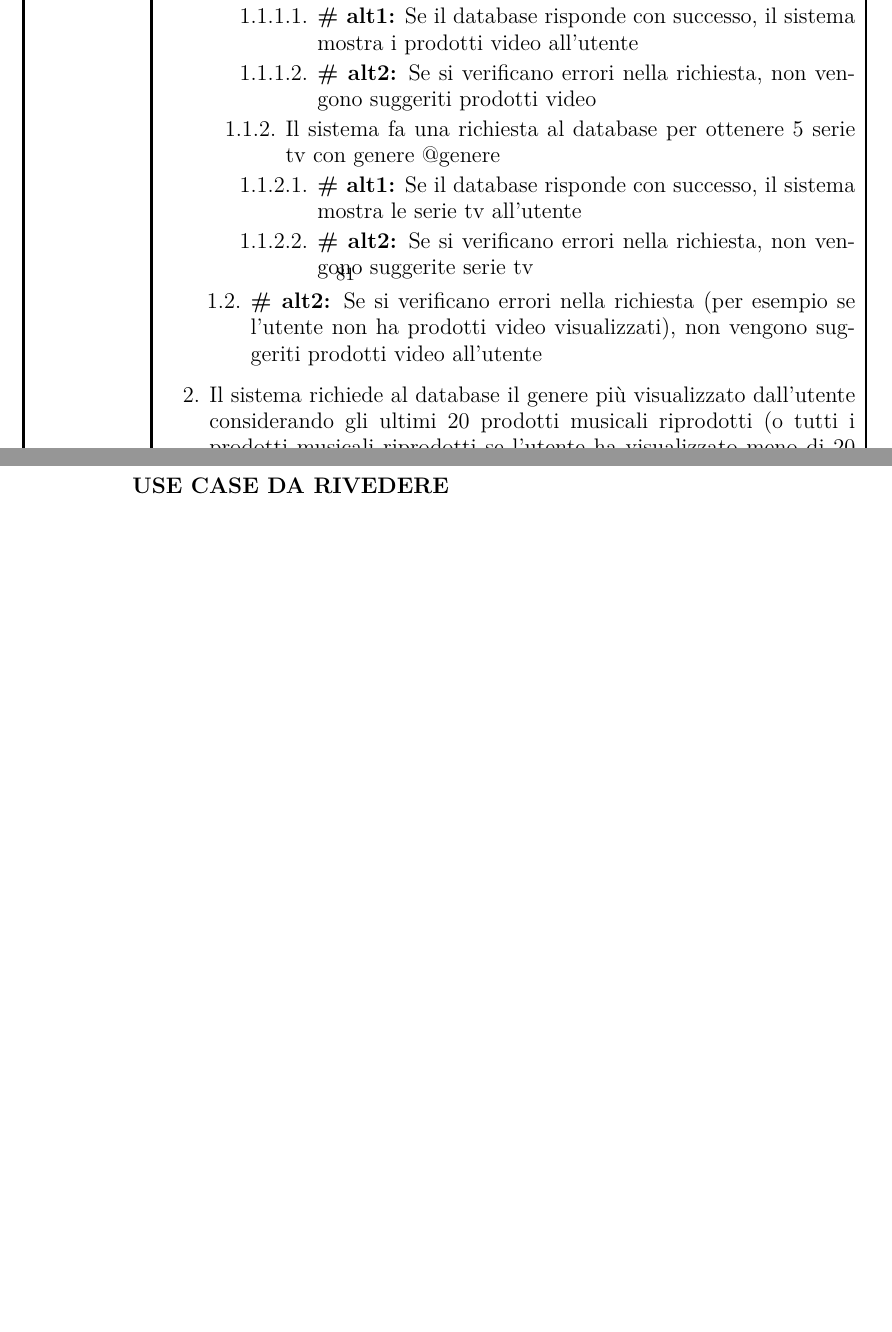
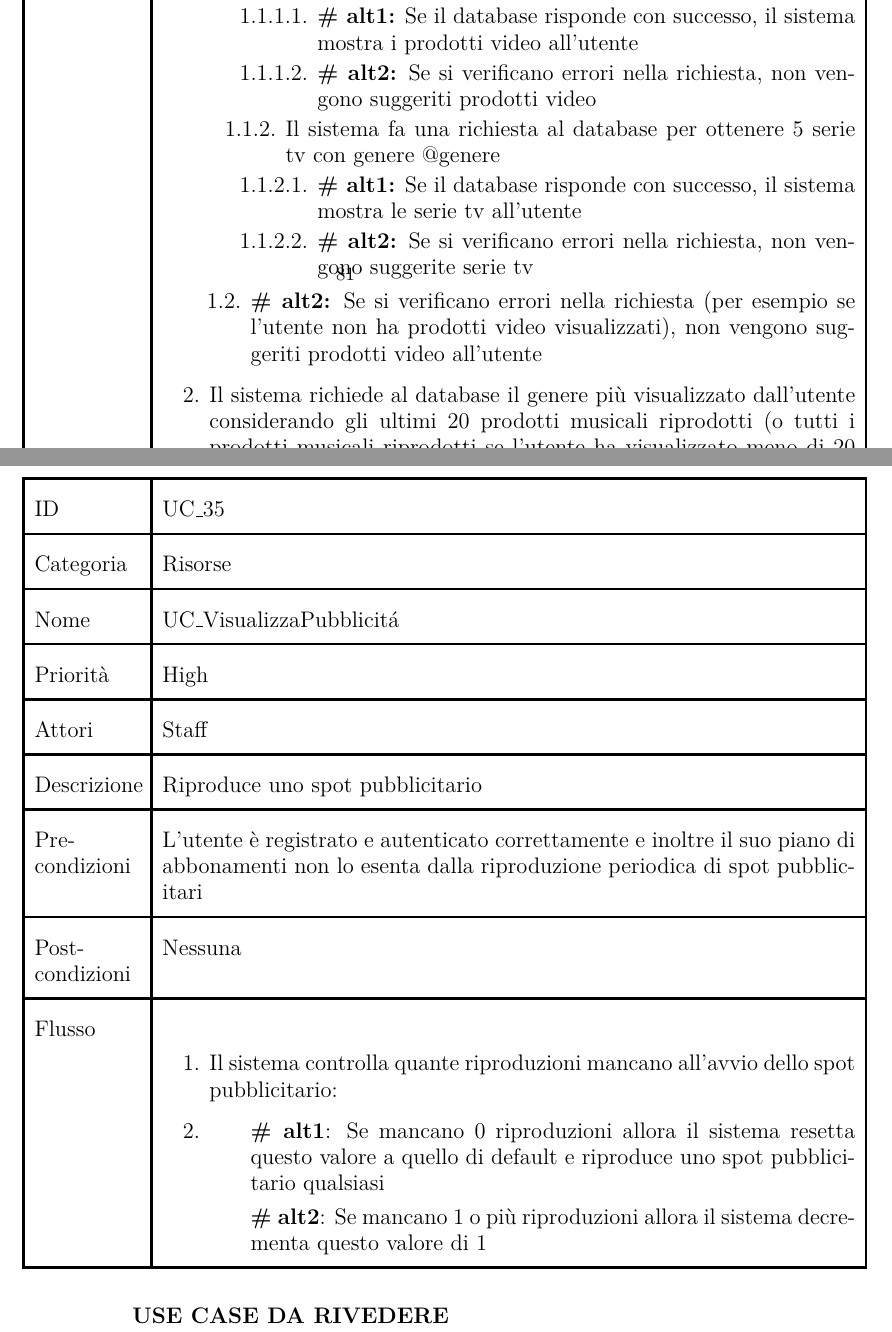
Before and after one commit to AgostaGiorgio/NexiFy, a LaTeX document (main.tex, which reads Contents/ModelloUC.tex): two parts of pages 81 and 82 of 89, joined at a grey line, cut so that both start at the same text, the shorter picture padded with empty space. Compiled offline with pdfLaTeX.

Commit message:
use case relativi al req 16

```diff
--- a/Contents/ModelloUC.tex
+++ b/Contents/ModelloUC.tex
@@ -999,6 +998,30 @@ Flusso &  	\begin{enumerate}
 \label{table_use_case:34}\newline
 %=============================
 
+%================UC relativi a 16==========
+\begin{tabular}{ |p{2cm}|p{13cm}|  }
+\hline
+ID & UC\_35 \\\hline
+Categoria & Risorse \\\hline
+Nome & UC\_VisualizzaPubblicit\'a\\\hline
+Priorità & High \\\hline
+Attori &  Staff \\\hline
+Descrizione & Riproduce uno spot pubblicitario\\\hline
+Pre-condizioni & L'utente è registrato e autenticato correttamente e inoltre il suo piano di abbonamenti non lo esenta dalla riproduzione periodica di spot pubblicitari\\\hline
+Post-condizioni & Nessuna\\\hline
+%immagino di avere una variabile che mi permette di sapere se mandare
+%la pubblicità oppure no. Se la mando ovviamente la variabile va resettata altrimenti decremento e riproduco
+%ciò che mi è stato chiesto
+Flusso &  	\begin{enumerate}
+		\item Il sistema controlla quante riproduzioni mancano all'avvio dello spot pubblicitario:
+		\item \begin{enumerate}[label= ]
+				\item \textbf{\# alt1}: Se mancano 0 riproduzioni allora il sistema resetta questo valore a quello di default e riproduce uno spot pubblicitario qualsiasi
+				\item \textbf{\# alt2}: Se mancano 1 o più riproduzioni allora il sistema decrementa questo valore di 1
+			\end{enumerate}
+		\end{enumerate}\\\hline
+\end{tabular}
+\label{table_use_case:35}\newline
+%======================================
 
 % ============================== USE CASE DA RIVEDERE ====================================
 
```
Also changed, not shown: main.pdf, Contents/ModelloUC.tex (1 more changed lines), 1 other file.
